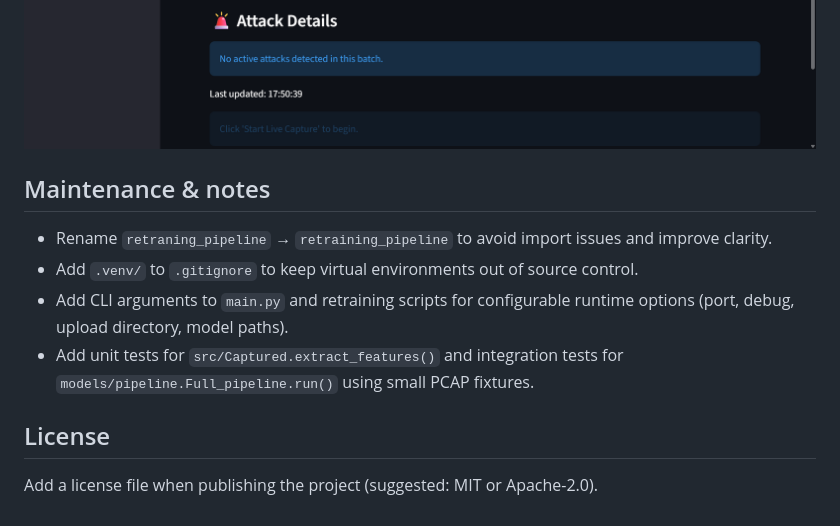
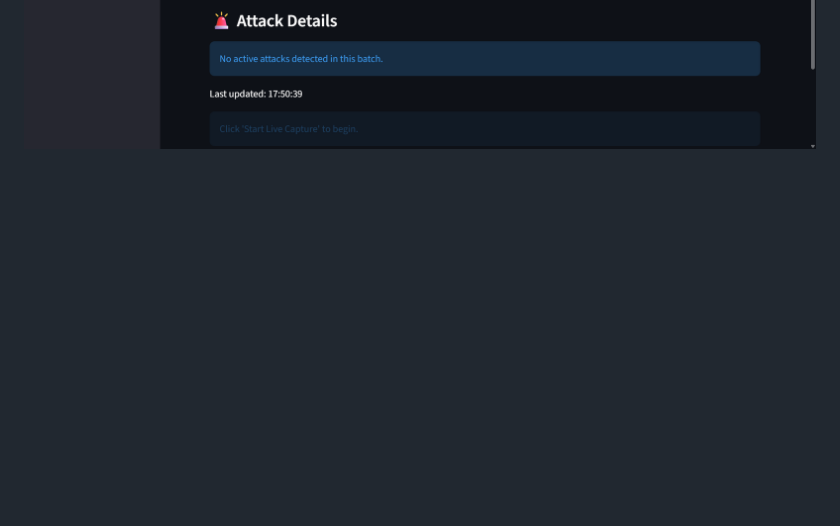
Before and after one commit to munishmalhotra6230/Capstone-project, a Markdown page: README.md, the part around the change. Drawn GitHub-style; blank space fills up the shorter version.

```diff
--- a/README.md
+++ b/README.md
@@ -173,14 +173,3 @@ python dashboard.py
 # images :
 ![alt text](<Screenshot 2026-05-06 173915.png>) ![alt text](<Screenshot 2026-05-06 174028.png>) ![alt text](<Screenshot 2026-05-06 174043.png>)
 ![alt text](<Screenshot 2026-05-06 175051.png>)
-
-Maintenance & notes
--------------------
-- Rename `retraning_pipeline` → `retraining_pipeline` to avoid import issues and improve clarity.
-- Add `.venv/` to `.gitignore` to keep virtual environments out of source control.
-- Add CLI arguments to `main.py` and retraining scripts for configurable runtime options (port, debug, upload directory, model paths).
-- Add unit tests for `src/Captured.extract_features()` and integration tests for `models/pipeline.Full_pipeline.run()` using small PCAP fixtures.
-
-License
--------
-Add a license file when publishing the project (suggested: MIT or Apache-2.0).
```
